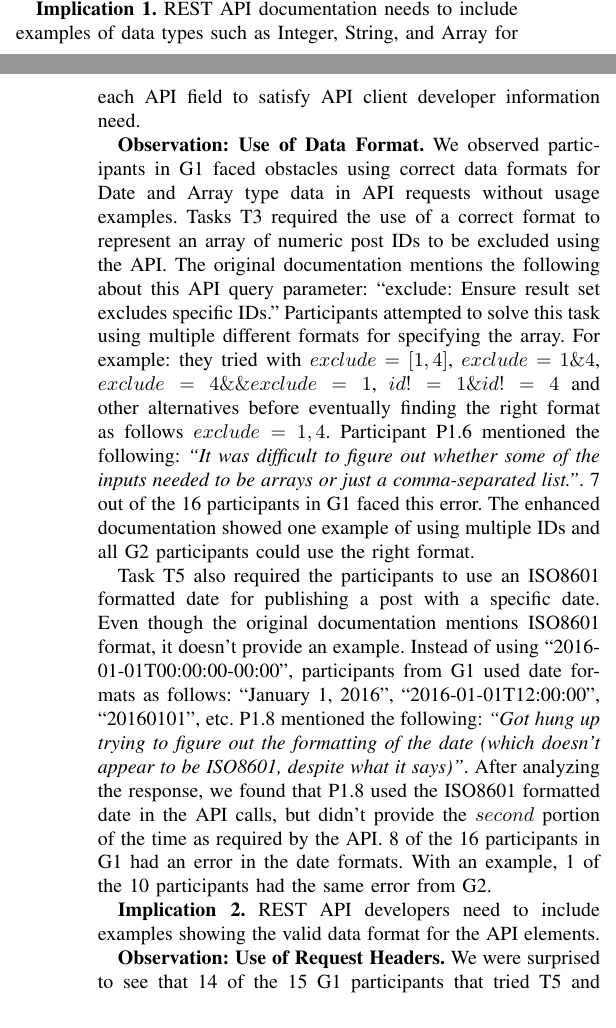
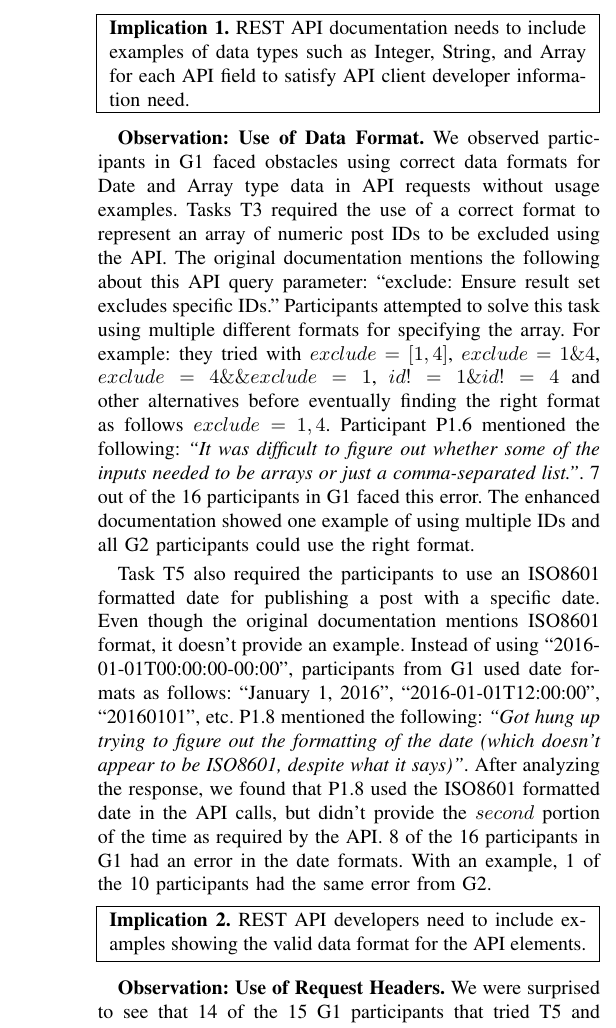
Before and after one commit to smsohan/thesis, a LaTeX paper (controlled_study.tex): two parts of the columns of pages 6 and 7 of 9 before the commit and part of one column of page 7 of 9 after it, the two joined at a grey line, cut so that both start at the same text. Compiled offline with pdfLaTeX; a missing font is replaced by an installed copy or a similar font; a LaTeX package or settings file that is missing is left out.

Commit message:
box around the implications

```diff
--- a/controlled_study.tex
+++ b/controlled_study.tex
@@ -416,23 +417,55 @@ Based on these results, we recommend REST API developers to study the usability
 
 \textbf{Observation: Use of Data Type.} Without usage examples, we observed 10 of the 16 G1 participants used incorrect data type of $String$ instead of $Integer$. To successfully complete T1, participants had to use an integer ID representing an $Author$ object given the author name. In the original API documentation, the following is mentioned about the author parameter: ``author: Limit result set to posts assigned to specific authors.'' The documentation doesn't mention that the data type required is the numeric author ID, not the author name. P1.12 mentioned the following: \textit{``...to find posts for the author, I had to inspect the response to see that indeed the $author\_id$ was in there''}. The enhanced documentation showed one example of using numeric ID. 3 of the 10 participants from G2 ran into the same error. When faced with this error, participants used trial and error to eventually complete the task.
 
+\hspace{-5mm}
+\fbox{
+\begin{minipage}{0.95\linewidth}
+
 \textbf{Implication 1.} REST API documentation needs to include examples of data types such as Integer, String, and Array for each API field to satisfy API client developer information need.
+
+\end{minipage}
+}
+\vspace{0.5mm}
+
 
 \textbf{Observation: Use of Data Format.} We observed participants in G1 faced obstacles using correct data formats for Date and Array type data in API requests without usage examples. Tasks T3 required the use of a correct format to represent an array of numeric post IDs to be excluded using the API. The original documentation mentions the following about this API query parameter: ``exclude: Ensure result set excludes specific IDs.'' Participants attempted to solve this task using multiple different formats for specifying the array. For example: they tried with $exclude=[1,4]$, $exclude=1\&4$, $exclude=4\&\&exclude=1$, $id!=1\&id!=4$ and other alternatives before eventually finding the right format as follows $exclude=1,4$. Participant P1.6 mentioned the following: \textit{``It was difficult to figure out whether some of the inputs needed to be arrays or just a comma-separated list.''}. 7 out of the 16 participants in G1 faced this error. The enhanced documentation showed one example of using multiple IDs and all G2 participants could use the right format.
 
 Task T5 also required the participants to use an ISO8601 formatted date for publishing a post with a specific date. Even though the original documentation mentions ISO8601 format, it doesn't provide an example. Instead of using ``2016-01-01T00:00:00-00:00'', participants from G1 used date formats as follows: ``January 1, 2016'', ``2016-01-01T12:00:00'', ``20160101'', etc. P1.8 mentioned the following: \textit{``Got hung up trying to figure out the formatting of the date (which doesn't appear to be ISO8601, despite what it says)''}. After analyzing the response, we found that P1.8 used the ISO8601 formatted date in the API calls, but didn't provide the $second$ portion of the time as required by the API. 8 of the 16 participants in G1 had an error in the date formats. With an example, 1 of the 10 participants had the same error from G2.
 
+\vspace{1mm}
+\hspace{-5mm}
+\fbox{
+\begin{minipage}{0.95\linewidth}
+
 \textbf{Implication 2.} REST API developers need to include examples showing the valid data format for the API elements.
-
+\end{minipage}
+}
+\vspace{0.5mm}
 
 \textbf{Observation: Use of Request Headers.} We were surprised to see that 14 of the 15 G1 participants that tried T5 and T6 faced problem using correct request headers without usage examples. Tasks T5 and T6 required the use of a HTTP request header named $Content-Type$. In the original API documentation, the following was mentioned: ``The API uses JSON exclusively as the request and response format, including error responses.''. Experienced software engineers still had problem using this HTTP header as we found from the participants in G1. P1.12 mentioned the following: \textit{``I didn't know how to specify application/json so that I could send POST data via the body instead in the URL parameters... Examples would really help - with a sample request and a sample response.''}  Even though G1 participants have years of experience with REST APIs, only one of them could use the $Content-Type$ header correctly without example. In contrast, 2 out of the 10 participants from G2 failed to use this header correctly as indicated in the example in the enhanced documentation. Moreover, 1 of the 2 G2 participants that didn't use the header first time, later used it correctly on a subsequent attempt.
 
+\vspace{1mm}
+\hspace{-5mm}
+\fbox{
+\begin{minipage}{0.95\linewidth}
+
+
 \textbf{Implication 3.} If API requests need to use HTTP Request headers, in addition to the request method and body, REST API develpers need to include examples of the HTTP headers.
+\end{minipage}
+}
+\vspace{0.5mm}
 
 \textbf{Observation: Use of Interdependent API Calls.} We observed the G1 participants had problem completing API tasks that require multiple API calls without usage examples. Tasks T2 and T6 required the use of multiple API calls to complete successfully. Both tasks require an initial API call to find data using the API that is needed make a second API call. For example, P1.5 mentioned the following about T6, \textit{``The post I created is not visible and not editable, though I got 201. Not sure why''}. After analyzing the response, we observed that P1.5 was able to create a blog post, but failed to publish it because it didn't have the $publish$ status. As a result, the post was not returned via the API for T6. P2.2 mentioned the following about T2: \textit{``In case of search posts by author, it's not clear how to find the author\_id. Although, I realized that users and authors are same in this case.''}
 
+\vspace{1mm}
+\hspace{-5mm}
+\fbox{
+\begin{minipage}{0.95\linewidth}
+
 \textbf{Implication 4.} If there are prerequisites for making an API call, REST API developers need to provide examples showing how to get the prerequisites in the API documentation.
-
+\end{minipage}
+}
+\vspace{0.5mm}
 
 To summarize, we recommend API developers to consider usage examples as an essential requirement for REST API documentation. As such, sufficient resources and a high priority should be devoted to generate and maintain the usage examples. Based on our observations, we recommend REST API documentation tools to provide first-class support for including usage examples with realistic data.
 
```
Also changed, not shown: controlled_study.pdf, controlled_study.tex (1 more changed lines).
